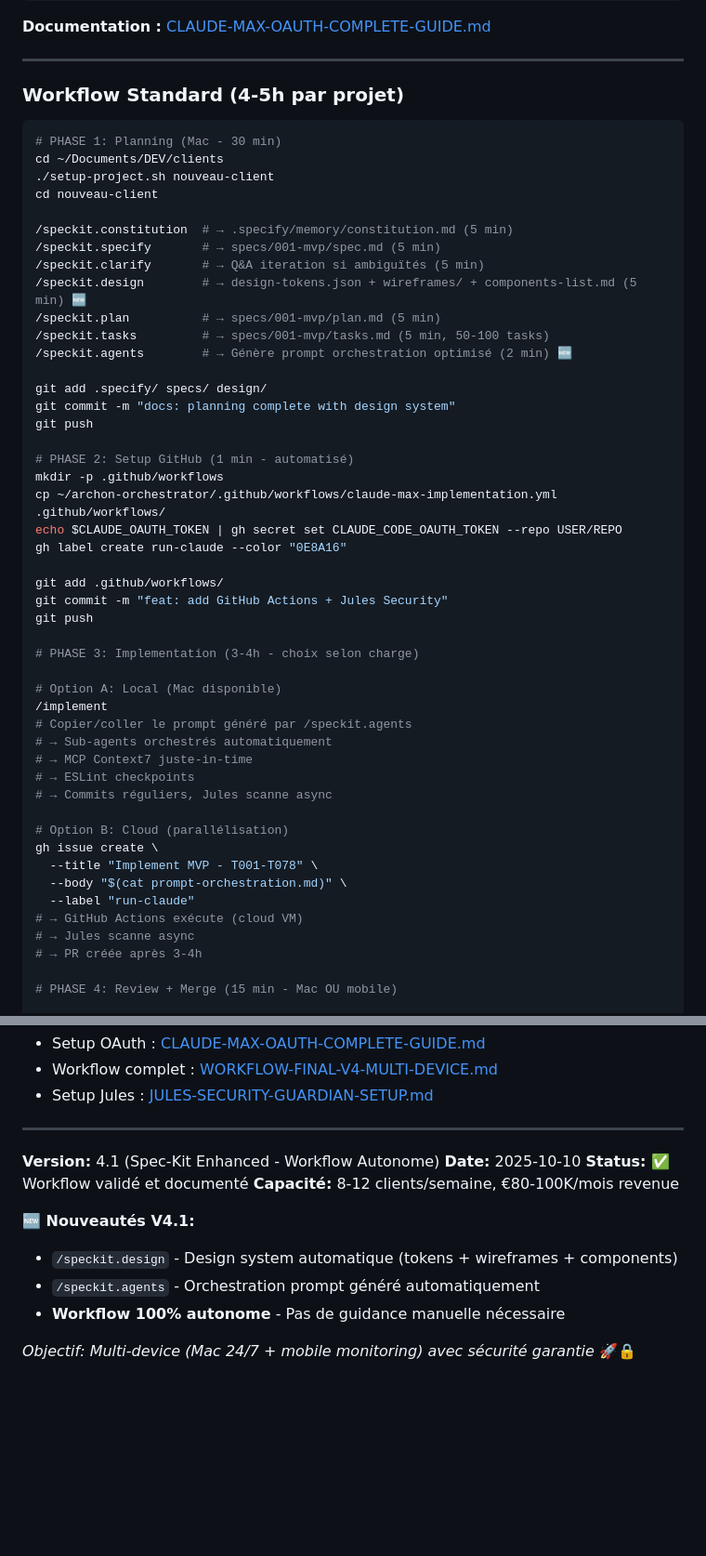
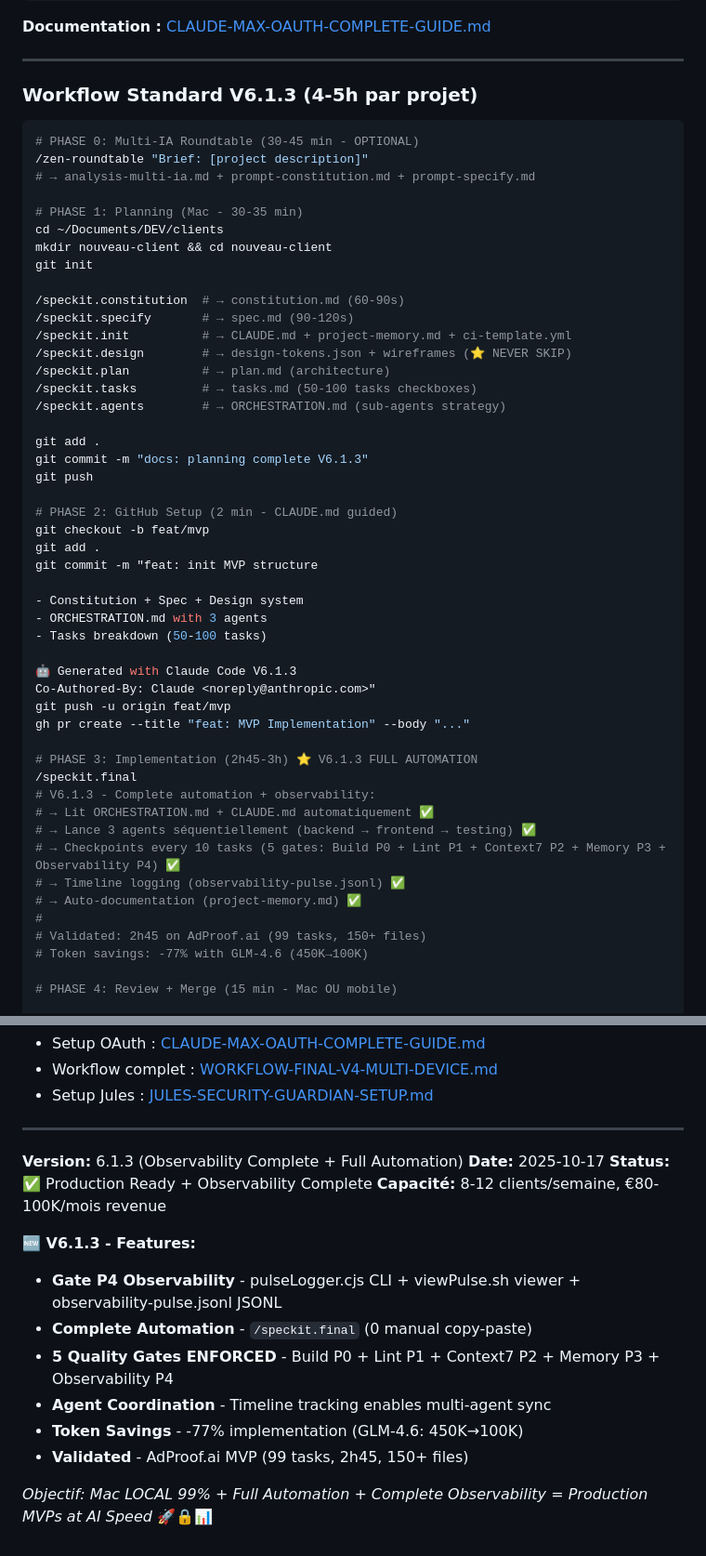
Before and after one commit to Manu5921/archon-orchestrator, a Markdown page: START-HERE.md, 2 parts joined by grey strips. Shown at 93% size. GitHub-like rendering; blank space fills up the shorter version.

````diff
--- a/START-HERE.md
+++ b/START-HERE.md
@@ -111,54 +114,55 @@ npm install -g jules-security-cli
 
 ---
 
-### **Workflow Standard (4-5h par projet)**
+### **Workflow Standard V6.1.3 (4-5h par projet)**
 
 ```bash
-# PHASE 1: Planning (Mac - 30 min)
+# PHASE 0: Multi-IA Roundtable (30-45 min - OPTIONAL)
+/zen-roundtable "Brief: [project description]"
+# → analysis-multi-ia.md + prompt-constitution.md + prompt-specify.md
+
+# PHASE 1: Planning (Mac - 30-35 min)
 cd ~/Documents/DEV/clients
-./setup-project.sh nouveau-client
-cd nouveau-client
+mkdir nouveau-client && cd nouveau-client
+git init
 
-/speckit.constitution  # → .specify/memory/constitution.md (5 min)
-/speckit.specify       # → specs/001-mvp/spec.md (5 min)
-/speckit.clarify       # → Q&A iteration si ambiguïtés (5 min)
-/speckit.design        # → design-tokens.json + wireframes/ + components-list.md (5 min) 🆕
-/speckit.plan          # → specs/001-mvp/plan.md (5 min)
-/speckit.tasks         # → specs/001-mvp/tasks.md (5 min, 50-100 tasks)
-/speckit.agents        # → Génère prompt orchestration optimisé (2 min) 🆕
+/speckit.constitution  # → constitution.md (60-90s)
+/speckit.specify       # → spec.md (90-120s)
+/speckit.init          # → CLAUDE.md + project-memory.md + ci-template.yml
+/speckit.design        # → design-tokens.json + wireframes (⭐ NEVER SKIP)
+/speckit.plan          # → plan.md (architecture)
+/speckit.tasks         # → tasks.md (50-100 tasks checkboxes)
+/speckit.agents        # → ORCHESTRATION.md (sub-agents strategy)
 
-git add .specify/ specs/ design/
-git commit -m "docs: planning complete with design system"
+git add .
+git commit -m "docs: planning complete V6.1.3"
 git push
 
-# PHASE 2: Setup GitHub (1 min - automatisé)
-mkdir -p .github/workflows
-cp ~/archon-orchestrator/.github/workflows/claude-max-implementation.yml .github/workflows/
-echo $CLAUDE_OAUTH_TOKEN | gh secret set CLAUDE_CODE_OAUTH_TOKEN --repo USER/REPO
-gh label create run-claude --color "0E8A16"
+# PHASE 2: GitHub Setup (2 min - CLAUDE.md guided)
+git checkout -b feat/mvp
+git add .
+git commit -m "feat: init MVP structure
 
-git add .github/workflows/
-git commit -m "feat: add GitHub Actions + Jules Security"
-git push
+- Constitution + Spec + Design system
+- ORCHESTRATION.md with 3 agents
+- Tasks breakdown (50-100 tasks)
 
-# PHASE 3: Implementation (3-4h - choix selon charge)
+🤖 Generated with Claude Code V6.1.3
+Co-Authored-By: Claude <noreply@anthropic.com>"
+git push -u origin feat/mvp
+gh pr create --title "feat: MVP Implementation" --body "..."
 
-# Option A: Local (Mac disponible)
-/implement
-# Copier/coller le prompt généré par /speckit.agents
-# → Sub-agents orchestrés automatiquement
-# → MCP Context7 juste-in-time
-# → ESLint checkpoints
-# → Commits réguliers, Jules scanne async
-
-# Option B: Cloud (parallélisation)
-gh issue create \
-  --title "Implement MVP - T001-T078" \
-  --body "$(cat prompt-orchestration.md)" \
-  --label "run-claude"
-# → GitHub Actions exécute (cloud VM)
-# → Jules scanne async
-# → PR créée après 3-4h
+# PHASE 3: Implementation (2h45-3h) ⭐ V6.1.3 FULL AUTOMATION
+/speckit.final
+# V6.1.3 - Complete automation + observability:
+# → Lit ORCHESTRATION.md + CLAUDE.md automatiquement ✅
+# → Lance 3 agents séquentiellement (backend → frontend → testing) ✅
+# → Checkpoints every 10 tasks (5 gates: Build P0 + Lint P1 + Context7 P2 + Memory P3 + Observability P4) ✅
+# → Timeline logging (observability-pulse.jsonl) ✅
+# → Auto-documentation (project-memory.md) ✅
+#
+# Validated: 2h45 on AdProof.ai (99 tasks, 150+ files)
+# Token savings: -77% with GLM-4.6 (450K→100K)
 
 # PHASE 4: Review + Merge (15 min - Mac OU mobile)
 
@@ -385,14 +389,17 @@ archive-obsolete-2025-10-08-v4/
 
 ---
 
-**Version:** 4.1 (Spec-Kit Enhanced - Workflow Autonome)
-**Date:** 2025-10-10
-**Status:** ✅ Workflow validé et documenté
+**Version:** 6.1.3 (Observability Complete + Full Automation)
+**Date:** 2025-10-17
+**Status:** ✅ Production Ready + Observability Complete
 **Capacité:** 8-12 clients/semaine, €80-100K/mois revenue
 
-**🆕 Nouveautés V4.1:**
-- `/speckit.design` - Design system automatique (tokens + wireframes + components)
-- `/speckit.agents` - Orchestration prompt généré automatiquement
-- **Workflow 100% autonome** - Pas de guidance manuelle nécessaire
+**🆕 V6.1.3 - Features:**
+- **Gate P4 Observability** - pulseLogger.cjs CLI + viewPulse.sh viewer + observability-pulse.jsonl JSONL
+- **Complete Automation** - `/speckit.final` (0 manual copy-paste)
+- **5 Quality Gates ENFORCED** - Build P0 + Lint P1 + Context7 P2 + Memory P3 + Observability P4
+- **Agent Coordination** - Timeline tracking enables multi-agent sync
+- **Token Savings** - -77% implementation (GLM-4.6: 450K→100K)
+- **Validated** - AdProof.ai MVP (99 tasks, 2h45, 150+ files)
 
-*Objectif: Multi-device (Mac 24/7 + mobile monitoring) avec sécurité garantie* 🚀🔒
+*Objectif: Mac LOCAL 99% + Full Automation + Complete Observability = Production MVPs at AI Speed* 🚀🔒📊
````
Also changed, not shown: other parts of START-HERE.md (+25 -22 lines), CLAUDE.md (+64 -36 lines), README.md (+50 -41 lines).
